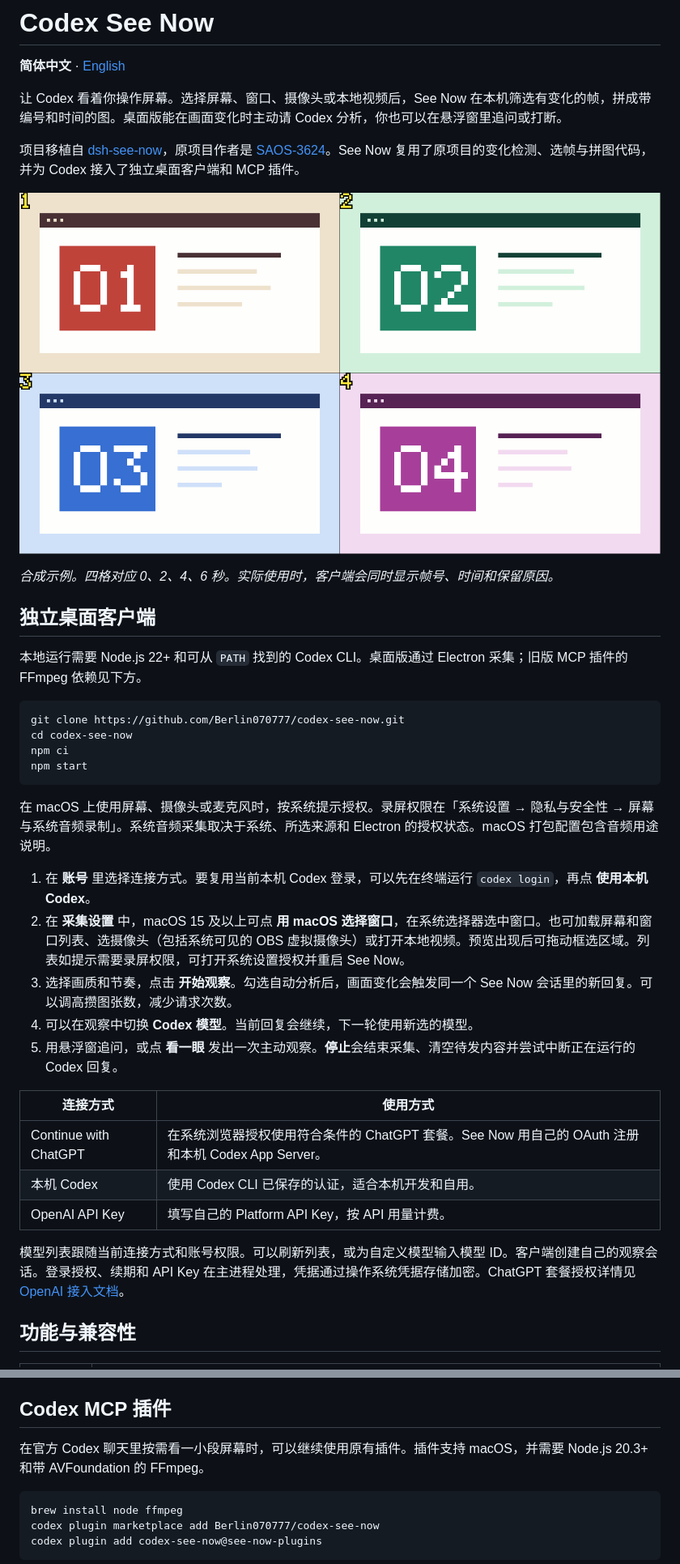
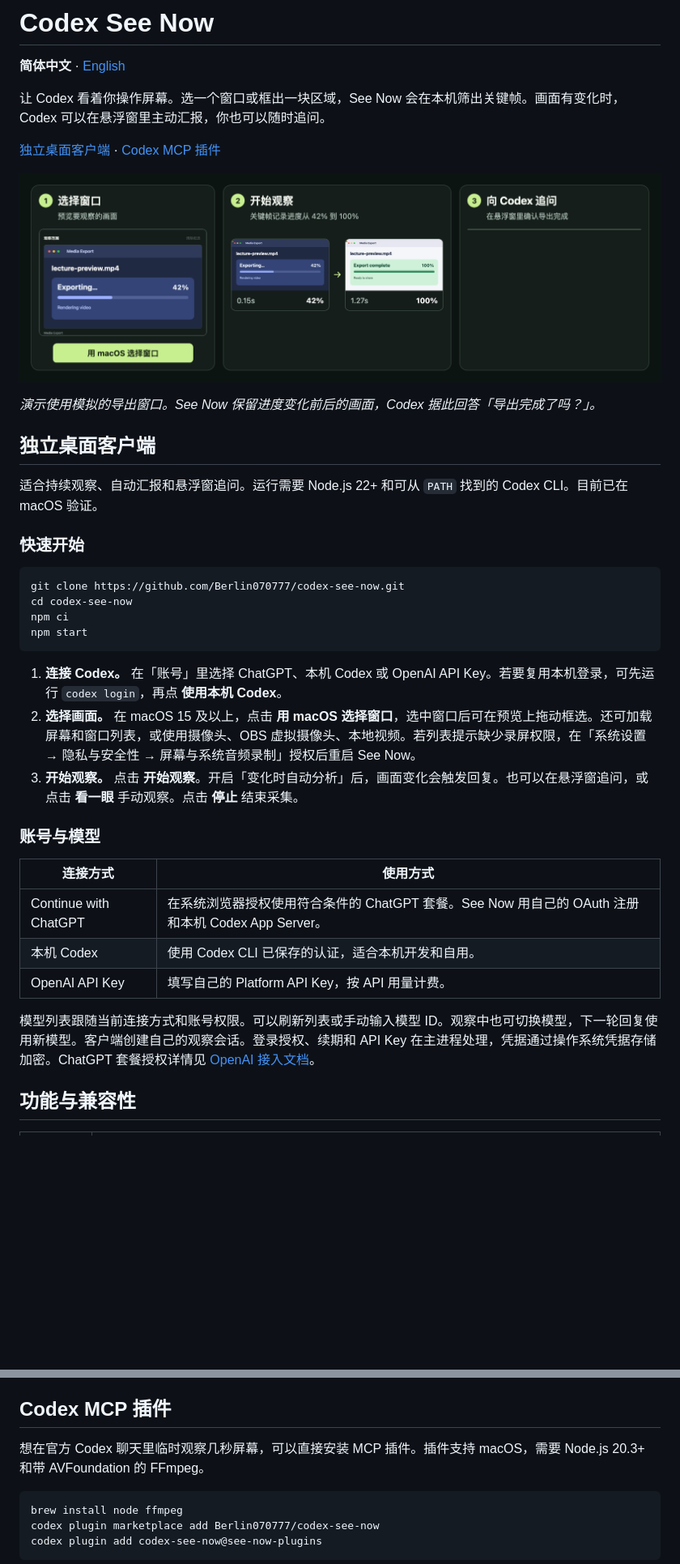
Before and after one commit to Berlin070777/codex-see-now, a Markdown page: README.md, 2 parts joined by grey strips. Shown at 81% size. GitHub-like rendering; pictures changed too: docs/images/contact-sheet.png (deleted), docs/images/desktop-demo.png (added); blank space fills up the shorter version.

````diff
--- a/README.md
+++ b/README.md
@@ -2,17 +2,19 @@
 
 **简体中文** · [English](README.en.md)
 
-让 Codex 看着你操作屏幕。选择屏幕、窗口、摄像头或本地视频后，See Now 在本机筛选有变化的帧，拼成带编号和时间的图。桌面版能在画面变化时主动请 Codex 分析，你也可以在悬浮窗里追问或打断。
+让 Codex 看着你操作屏幕。选一个窗口或框出一块区域，See Now 会在本机筛出关键帧。画面有变化时，Codex 可以在悬浮窗里主动汇报，你也可以随时追问。
 
-项目移植自 [dsh-see-now](https://github.com/SAOS-3624/dsh-see-now)，原项目作者是 [SAOS-3624](https://github.com/SAOS-3624)。See Now 复用了原项目的变化检测、选帧与拼图代码，并为 Codex 接入了独立桌面客户端和 MCP 插件。
+[独立桌面客户端](#独立桌面客户端) · [Codex MCP 插件](#codex-mcp-插件)
 
-![四个合成画面按时间排成一张图，依次标记 1 至 4](docs/images/contact-sheet.png)
+![See Now 演示。左侧预览待观察的导出窗口，中间两张关键帧记录进度从 42% 到 100%，右侧 Codex 在悬浮窗里确认导出完成。](docs/images/desktop-demo.png)
 
-*合成示例。四格对应 0、2、4、6 秒。实际使用时，客户端会同时显示帧号、时间和保留原因。*
+*演示使用模拟的导出窗口。See Now 保留进度变化前后的画面，Codex 据此回答「导出完成了吗？」。*
 
 ## 独立桌面客户端
 
-本地运行需要 Node.js 22+ 和可从 `PATH` 找到的 Codex CLI。桌面版通过 Electron 采集；旧版 MCP 插件的 FFmpeg 依赖见下方。
+适合持续观察、自动汇报和悬浮窗追问。运行需要 Node.js 22+ 和可从 `PATH` 找到的 Codex CLI。目前已在 macOS 验证。
+
+### 快速开始
 
 ```sh
 git clone https://github.com/Berlin070777/codex-see-now.git
@@ -21,13 +23,11 @@ npm ci
 npm start
 ```
 
-在 macOS 上使用屏幕、摄像头或麦克风时，按系统提示授权。录屏权限在「系统设置 → 隐私与安全性 → 屏幕与系统音频录制」。系统音频采集取决于系统、所选来源和 Electron 的授权状态。macOS 打包配置包含音频用途说明。
+1. **连接 Codex。** 在「账号」里选择 ChatGPT、本机 Codex 或 OpenAI API Key。若要复用本机登录，可先运行 `codex login`，再点 **使用本机 Codex**。
+2. **选择画面。** 在 macOS 15 及以上，点击 **用 macOS 选择窗口**，选中窗口后可在预览上拖动框选。还可加载屏幕和窗口列表，或使用摄像头、OBS 虚拟摄像头、本地视频。若列表提示缺少录屏权限，在「系统设置 → 隐私与安全性 → 屏幕与系统音频录制」授权后重启 See Now。
+3. **开始观察。** 点击 **开始观察**。开启「变化时自动分析」后，画面变化会触发回复。也可以在悬浮窗追问，或点击 **看一眼** 手动观察。点击 **停止** 结束采集。
 
-1. 在 **账号** 里选择连接方式。要复用当前本机 Codex 登录，可以先在终端运行 `codex login`，再点 **使用本机 Codex**。
-2. 在 **采集设置** 中，macOS 15 及以上可点 **用 macOS 选择窗口**，在系统选择器选中窗口。也可加载屏幕和窗口列表、选摄像头（包括系统可见的 OBS 虚拟摄像头）或打开本地视频。预览出现后可拖动框选区域。列表如提示需要录屏权限，可打开系统设置授权并重启 See Now。
-3. 选择画质和节奏，点击 **开始观察**。勾选自动分析后，画面变化会触发同一个 See Now 会话里的新回复。可以调高攒图张数，减少请求次数。
-4. 可以在观察中切换 **Codex 模型**。当前回复会继续，下一轮使用新选的模型。
-5. 用悬浮窗追问，或点 **看一眼** 发出一次主动观察。**停止**会结束采集、清空待发内容并尝试中断正在运行的 Codex 回复。
+### 账号与模型
 
 | 连接方式 | 使用方式 |
 | --- | --- |
@@ -35,7 +35,7 @@ npm start
 | 本机 Codex | 使用 Codex CLI 已保存的认证，适合本机开发和自用。 |
 | OpenAI API Key | 填写自己的 Platform API Key，按 API 用量计费。 |
 
-模型列表跟随当前连接方式和账号权限。可以刷新列表，或为自定义模型输入模型 ID。客户端创建自己的观察会话。登录授权、续期和 API Key 在主进程处理，凭据通过操作系统凭据存储加密。ChatGPT 套餐授权详情见 [OpenAI 接入文档](https://developers.openai.com/siwc/token-sharing-open-source/codex-app-server)。
+模型列表跟随当前连接方式和账号权限。可以刷新列表或手动输入模型 ID。观察中也可切换模型，下一轮回复使用新模型。客户端创建自己的观察会话。登录授权、续期和 API Key 在主进程处理，凭据通过操作系统凭据存储加密。ChatGPT 套餐授权详情见 [OpenAI 接入文档](https://developers.openai.com/siwc/token-sharing-open-source/codex-app-server)。
 
 ## 功能与兼容性
 
@@ -56,7 +56,7 @@ npm start
 
 ## Codex MCP 插件
 
-在官方 Codex 聊天里按需看一小段屏幕时，可以继续使用原有插件。插件支持 macOS，并需要 Node.js 20.3+ 和带 AVFoundation 的 FFmpeg。
+想在官方 Codex 聊天里临时观察几秒屏幕，可以直接安装 MCP 插件。插件支持 macOS，需要 Node.js 20.3+ 和带 AVFoundation 的 FFmpeg。
 
 ```sh
 brew install node ffmpeg
````
Also changed, not shown: README.en.md (+13 -13 lines), docs/images/desktop-demo-en.png (added).
